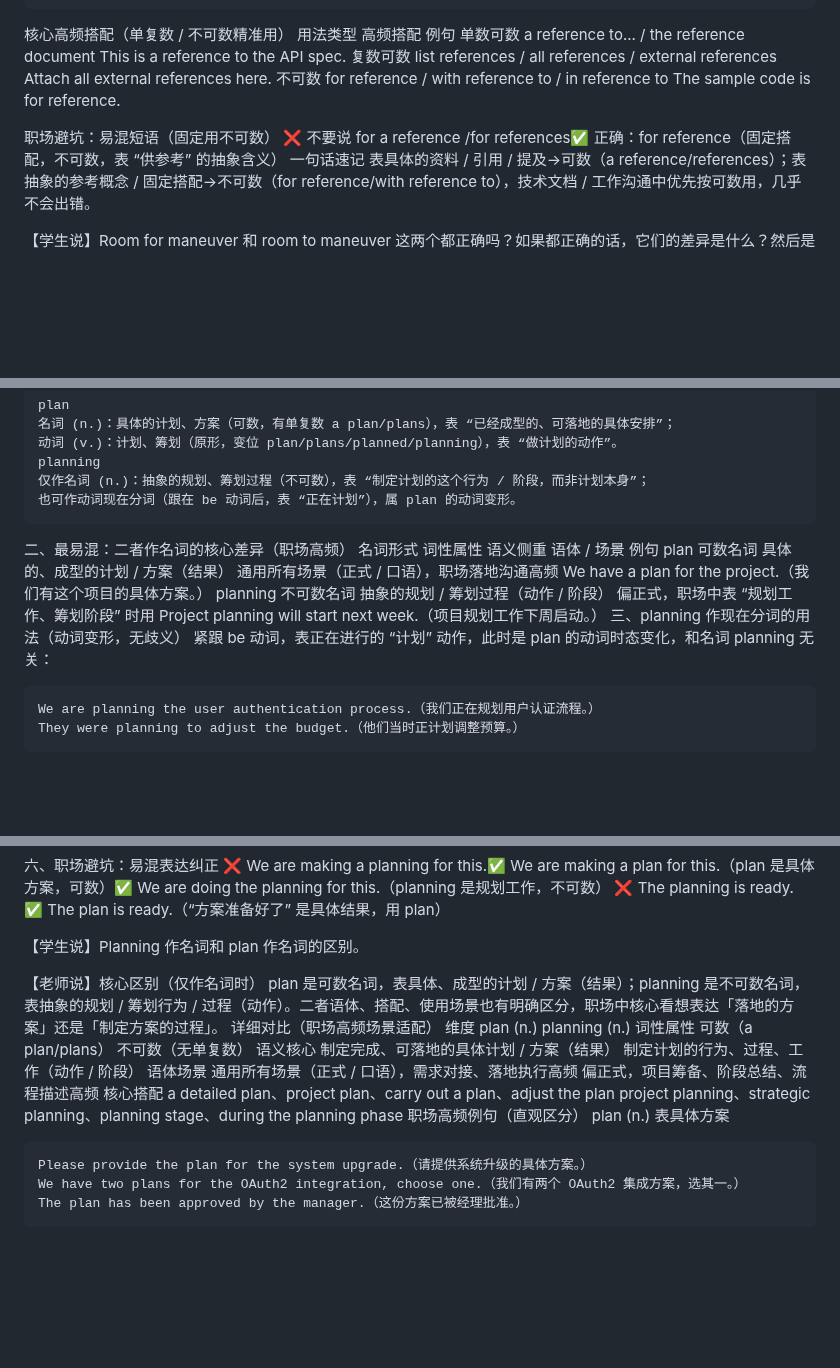
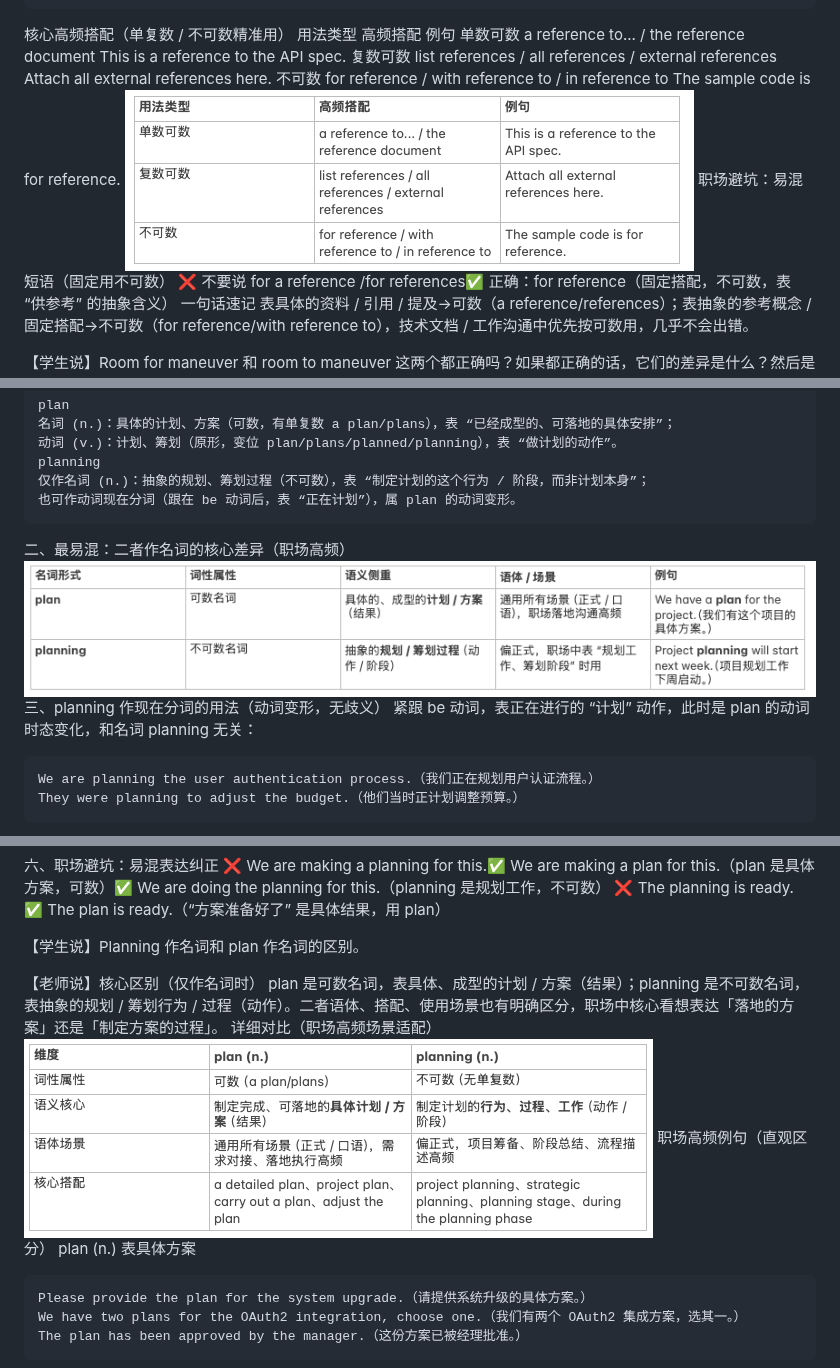
Before and after one commit to rhmangmang/BEC-English-Study, a Markdown page: english_questions/5.md, 3 parts joined by grey strips. Rendered like a GitHub page; pictures changed too: english_questions/img.png (added), english_questions/img_1.png (added), english_questions/img_2.png (added); blank space fills up the shorter version.

Commit message:
add text

```diff
--- a/english_questions/5.md
+++ b/english_questions/5.md
@@ -31,7 +31,7 @@
 	with reference to（关于，职场邮件高频）→ With reference to your email...（关于你的邮件…）
 	in reference to（提及 / 关于）
 核心高频搭配（单复数 / 不可数精准用） 用法类型 高频搭配 例句 单数可数 a reference to... / the reference document This is a reference to the API spec. 复数可数 list references / all references / external references Attach all external references here. 不可数 for reference / with reference to / in reference to The sample code is for reference.
-
+![img.png](img.png)
 职场避坑：易混短语（固定用不可数） ❌ 不要说 for a reference /for references✅ 正确：for reference（固定搭配，不可数，表 “供参考” 的抽象含义） 一句话速记 表具体的资料 / 引用 / 提及→可数（a reference/references）；表抽象的参考概念 / 固定搭配→不可数（for reference/with reference to），技术文档 / 工作沟通中优先按可数用，几乎不会出错。
 
 【学生说】Room for maneuver 和 room to maneuver 这两个都正确吗？如果都正确的话，它们的差异是什么？然后是什么意思？
@@ -101,7 +101,9 @@ need此处为可数名词复数，表 **「多项细分、具体的需求」，
 	planning
 	仅作名词 (n.)：抽象的规划、筹划过程（不可数），表 “制定计划的这个行为 / 阶段，而非计划本身”；
 	也可作动词现在分词（跟在 be 动词后，表 “正在计划”），属 plan 的动词变形。
-二、最易混：二者作名词的核心差异（职场高频） 名词形式 词性属性 语义侧重 语体 / 场景 例句 plan 可数名词 具体的、成型的计划 / 方案（结果） 通用所有场景（正式 / 口语），职场落地沟通高频 We have a plan for the project.（我们有这个项目的具体方案。） planning 不可数名词 抽象的规划 / 筹划过程（动作 / 阶段） 偏正式，职场中表 “规划工作、筹划阶段” 时用 Project planning will start next week.（项目规划工作下周启动。） 三、planning 作现在分词的用法（动词变形，无歧义） 紧跟 be 动词，表正在进行的 “计划” 动作，此时是 plan 的动词时态变化，和名词 planning 无关：
+二、最易混：二者作名词的核心差异（职场高频）
+![img_1.png](img_1.png)
+三、planning 作现在分词的用法（动词变形，无歧义） 紧跟 be 动词，表正在进行的 “计划” 动作，此时是 plan 的动词时态变化，和名词 planning 无关：
 
 	We are planning the user authentication process.（我们正在规划用户认证流程。）
 	They were planning to adjust the budget.（他们当时正计划调整预算。）
@@ -128,7 +130,10 @@ planning 作名词（表规划过程）
 
 【学生说】Planning 作名词和 plan 作名词的区别。
 
-【老师说】核心区别（仅作名词时） plan 是可数名词，表具体、成型的计划 / 方案（结果）；planning 是不可数名词，表抽象的规划 / 筹划行为 / 过程（动作）。二者语体、搭配、使用场景也有明确区分，职场中核心看想表达「落地的方案」还是「制定方案的过程」。 详细对比（职场高频场景适配） 维度 plan (n.) planning (n.) 词性属性 可数（a plan/plans） 不可数（无单复数） 语义核心 制定完成、可落地的具体计划 / 方案（结果） 制定计划的行为、过程、工作（动作 / 阶段） 语体场景 通用所有场景（正式 / 口语），需求对接、落地执行高频 偏正式，项目筹备、阶段总结、流程描述高频 核心搭配 a detailed plan、project plan、carry out a plan、adjust the plan project planning、strategic planning、planning stage、during the planning phase 职场高频例句（直观区分） plan (n.) 表具体方案
+【老师说】核心区别（仅作名词时） plan 是可数名词，表具体、成型的计划 / 方案（结果）；planning 是不可数名词，表抽象的规划 / 筹划行为 / 过程（动作）。二者语体、搭配、使用场景也有明确区分，职场中核心看想表达「落地的方案」还是「制定方案的过程」。
+详细对比（职场高频场景适配）
+![img_2.png](img_2.png)
+职场高频例句（直观区分） plan (n.) 表具体方案
 
 	Please provide the plan for the system upgrade.（请提供系统升级的具体方案。）
 	We have two plans for the OAuth2 integration, choose one.（我们有两个 OAuth2 集成方案，选其一。）
```
